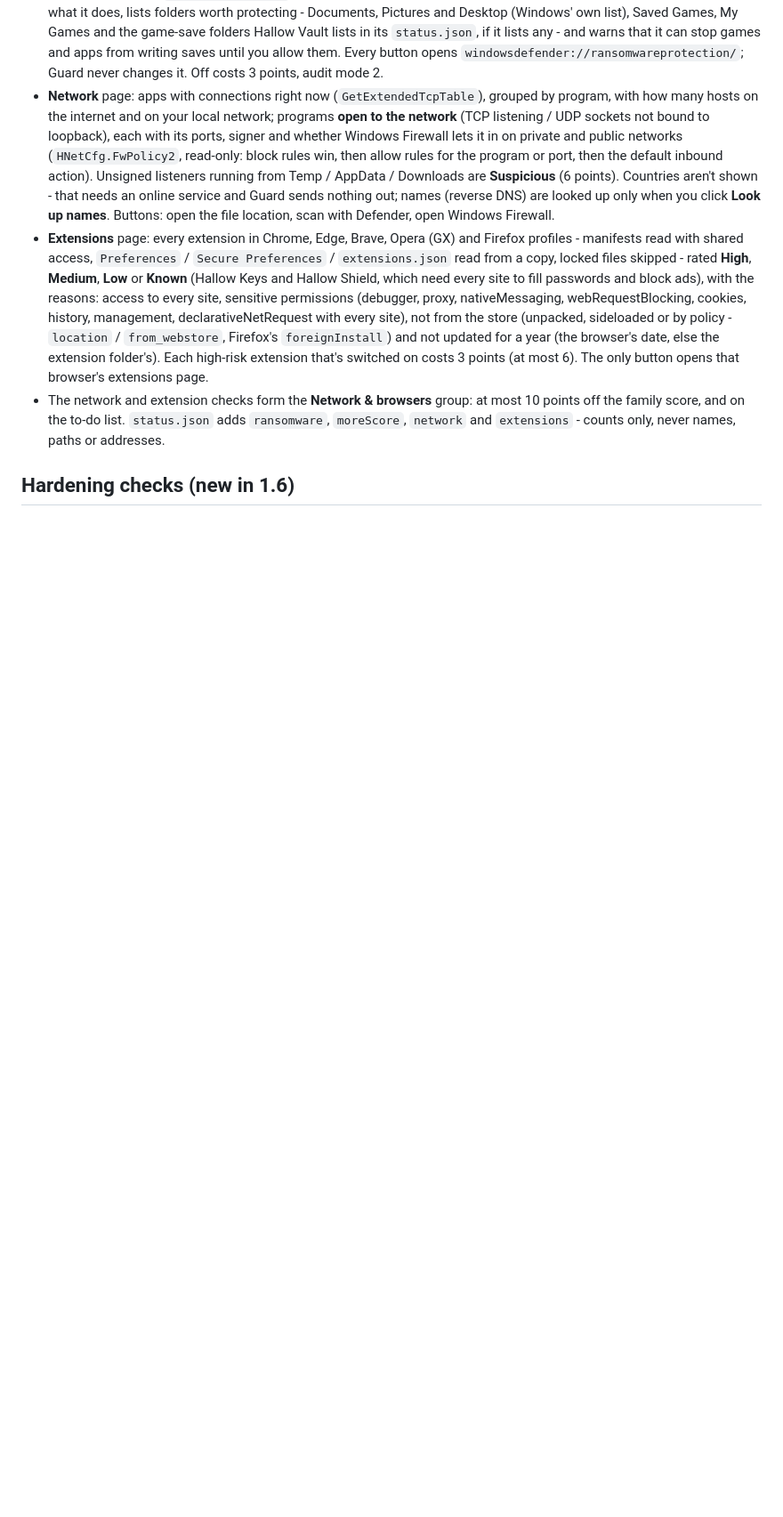
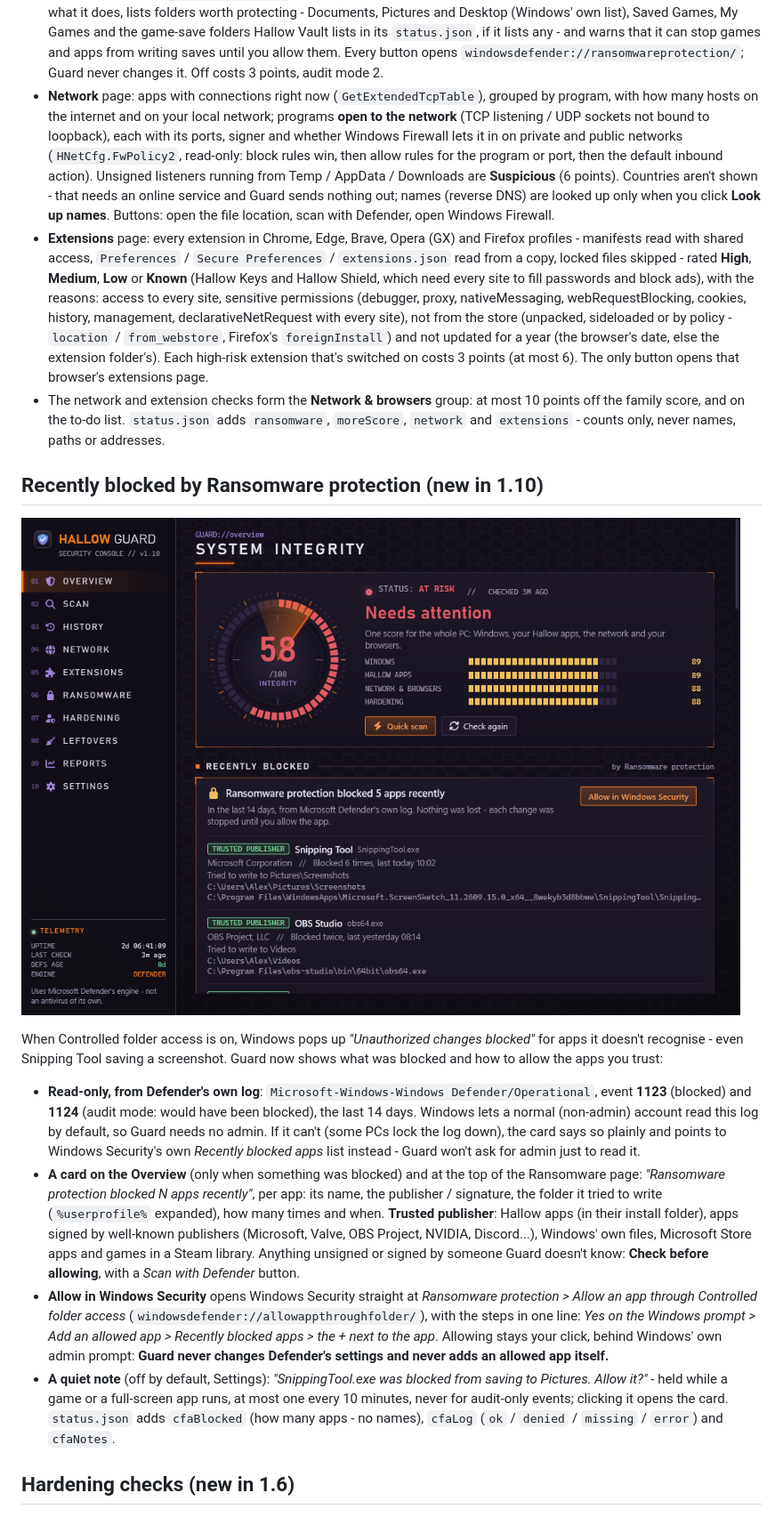
Before and after one commit to Dom428/hallow-guard, a Markdown page: README.md, the part around one of its changes. Shown at 89% size. GitHub-like rendering; pictures changed too: docs/blocked.png (added); blank space fills up the shorter version.

```diff
--- a/README.md
+++ b/README.md
@@ -89,6 +89,32 @@ never disables, replaces or weakens Defender.
 - The network and extension checks form the **Network & browsers** group: at most 10 points off the family score, and on
   the to-do list. `status.json` adds `ransomware`, `moreScore`, `network` and `extensions` - counts only, never names,
   paths or addresses.
+
+## Recently blocked by Ransomware protection (new in 1.10)
+
+![Recently blocked apps on the Overview (made-up data)](docs/blocked.png)
+
+When Controlled folder access is on, Windows pops up *"Unauthorized changes blocked"* for apps it doesn't recognise - even
+Snipping Tool saving a screenshot. Guard now shows what was blocked and how to allow the apps you trust:
+
+- **Read-only, from Defender's own log**: `Microsoft-Windows-Windows Defender/Operational`, event **1123** (blocked) and
+  **1124** (audit mode: would have been blocked), the last 14 days. Windows lets a normal (non-admin) account read this log
+  by default, so Guard needs no admin. If it can't (some PCs lock the log down), the card says so plainly and points to
+  Windows Security's own *Recently blocked apps* list instead - Guard won't ask for admin just to read it.
+- **A card on the Overview** (only when something was blocked) and at the top of the Ransomware page: *"Ransomware
+  protection blocked N apps recently"*, per app: its name, the publisher / signature, the folder it tried to write
+  (`%userprofile%` expanded), how many times and when. **Trusted publisher**: Hallow apps (in their install folder), apps
+  signed by well-known publishers (Microsoft, Valve, OBS Project, NVIDIA, Discord...), Windows' own files, Microsoft Store
+  apps and games in a Steam library. Anything unsigned or signed by someone Guard doesn't know: **Check before allowing**,
+  with a *Scan with Defender* button.
+- **Allow in Windows Security** opens Windows Security straight at *Ransomware protection > Allow an app through Controlled
+  folder access* (`windowsdefender://allowappthroughfolder/`), with the steps in one line: *Yes on the Windows prompt > Add
+  an allowed app > Recently blocked apps > the + next to the app*. Allowing stays your click, behind Windows' own admin
+  prompt: **Guard never changes Defender's settings and never adds an allowed app itself.**
+- **A quiet note** (off by default, Settings): *"SnippingTool.exe was blocked from saving to Pictures. Allow it?"* - held
+  while a game or a full-screen app runs, at most one every 10 minutes, never for audit-only events; clicking it opens the
+  card. `status.json` adds `cfaBlocked` (how many apps - no names), `cfaLog` (`ok` / `denied` / `missing` / `error`) and
+  `cfaNotes`.
 
 ## Hardening checks (new in 1.6)
 
```
Also changed, not shown: other parts of README.md (+7 -0 lines), ROADMAP.md (+3 -1 lines), 10 other files.
